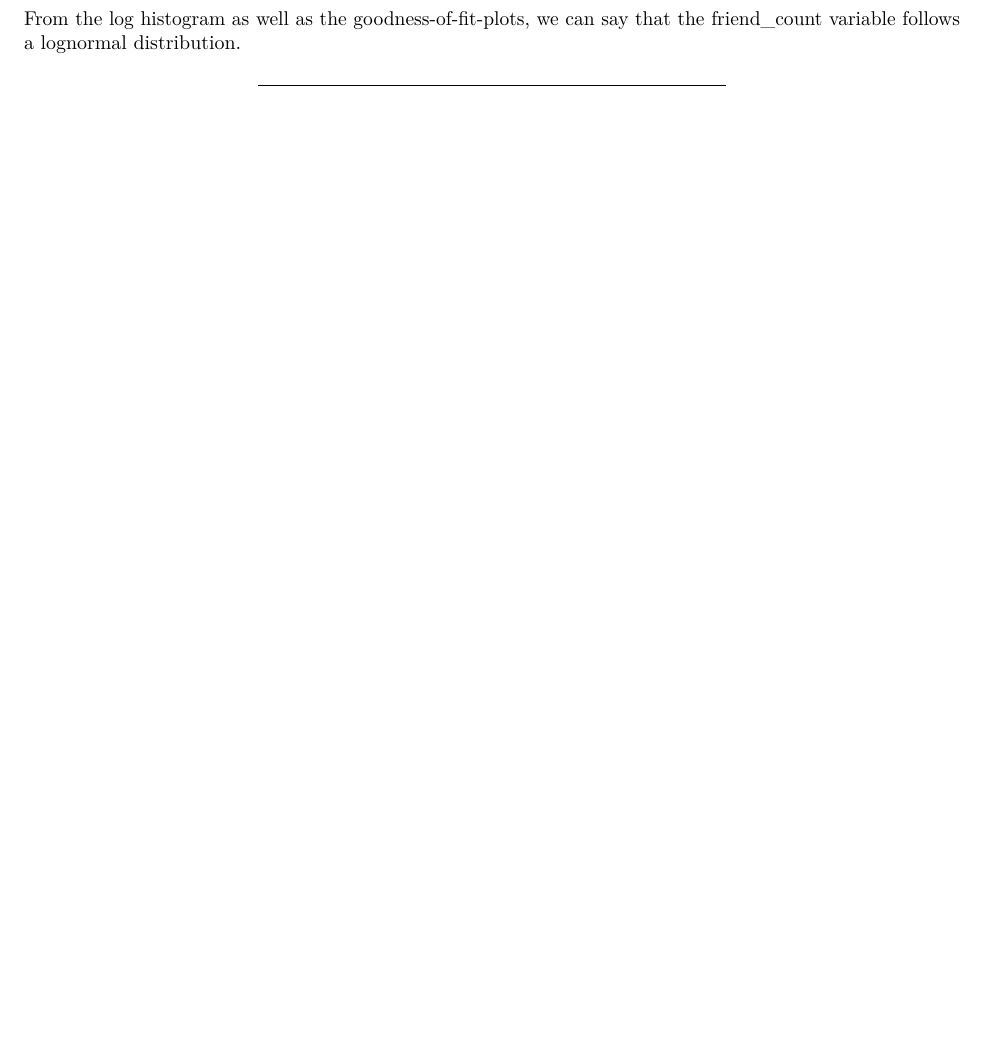
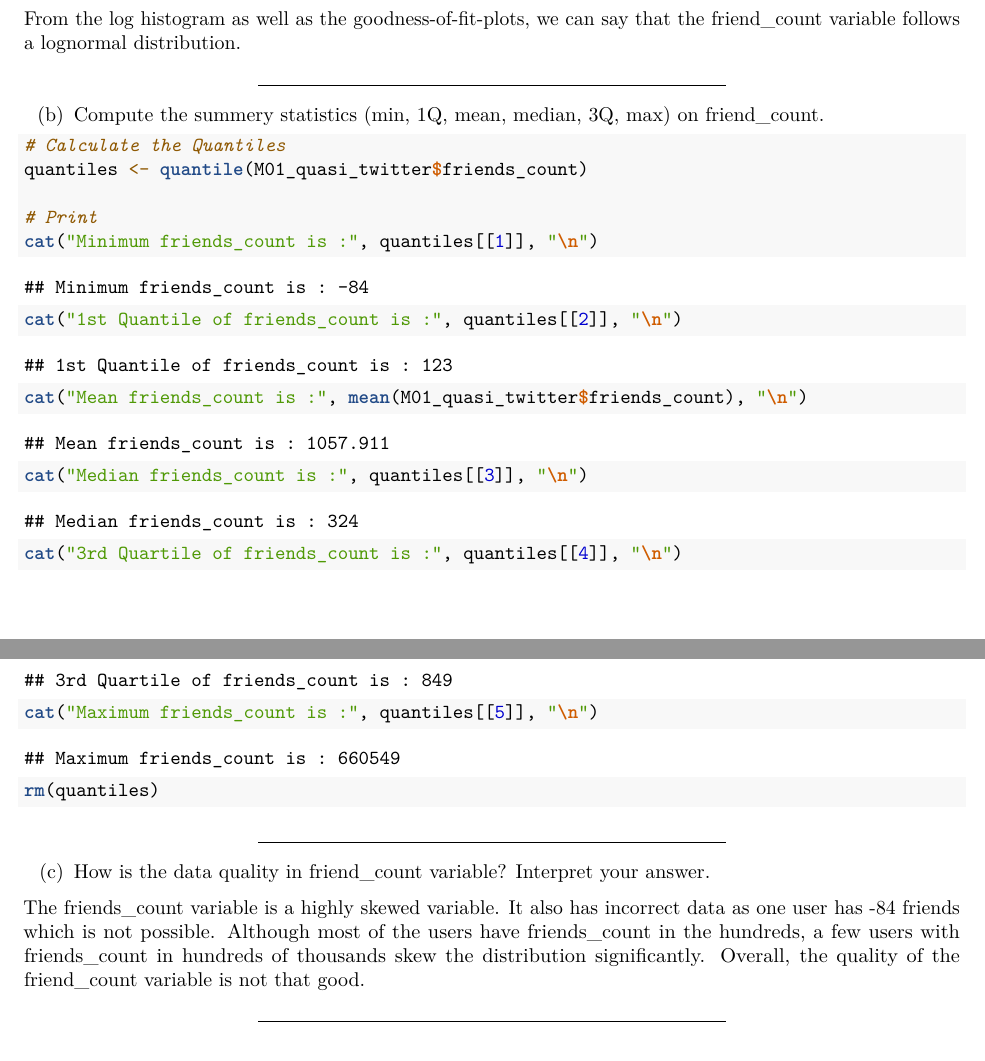
Before and after one commit to mankadronit/IE7275, an R Markdown document (Homework-1/group04.Rmd): part of page 12 of 12 before the commit and two parts of pages 12 and 13 of 13 after it, the two joined at a grey line, cut so that both start at the same text, the shorter picture padded with empty space. Rendered offline with R 4.5, knitr and Pandoc, then LaTeX, with nearby package versions; some code elsewhere in the file could not run offline.

Commit message:
Implement Problem 2 - (b) and (c)

````diff
--- a/Homework-1/group04.Rmd
+++ b/Homework-1/group04.Rmd
@@ -260,19 +260,17 @@ friends_count <- filter(M01_quasi_twitter, friends_count > 0)
 # Since the data is skewed, we can't plot the normal histogram.
 # So we plot the log scale histogram
 ggplot(friends_count, aes(log10(friends_count))) +
-  geom_histogram() +
+  geom_histogram(color = "black", fill = "#08d9d6") +
   scale_x_log10()
 
 # Use the descdist function from the fitdistrplus package to fit a distribution
 descdist(friends_count$friends_count)
 
 # Let's try and verify these observations
-fit_n <- fitdist(friends_count$friends_count, "norm")
 fit_lnorm <- fitdist(friends_count$friends_count, "lnorm")
 
 # Plot goodness-of-fit plots
 plot(fit_lnorm)
-
 
 rm(friends_count, fit_lnorm)
 ```
@@ -280,3 +278,29 @@ rm(friends_count, fit_lnorm)
 From the log histogram as well as the goodness-of-fit-plots, we can say that the friend_count variable follows a lognormal distribution.
 
 ---
+
+(b) Compute the summery statistics (min, 1Q, mean, median, 3Q, max) on
+friend_count.
+
+``` {r}
+# Calculate the Quantiles
+quantiles <- quantile(M01_quasi_twitter$friends_count)
+
+# Print
+cat("Minimum friends_count is :", quantiles[[1]], "\n")
+cat("1st Quantile of friends_count is :", quantiles[[2]], "\n")
+cat("Mean friends_count is :", mean(M01_quasi_twitter$friends_count), "\n")
+cat("Median friends_count is :", quantiles[[3]], "\n")
+cat("3rd Quartile of friends_count is :", quantiles[[4]], "\n")
+cat("Maximum friends_count is :", quantiles[[5]], "\n")
+
+rm(quantiles)
+```
+
+---
+
+(c) How is the data quality in friend_count variable? Interpret your answer.
+
+The friends_count variable is a highly skewed variable. It also has incorrect data as one user has -84 friends which is not possible. Although most of the users have friends_count in the hundreds, a few users with friends_count in hundreds of thousands skew the distribution significantly. Overall, the quality of the friend_count variable is not that good.
+
+---
````
Also changed, not shown: 1 other file.
